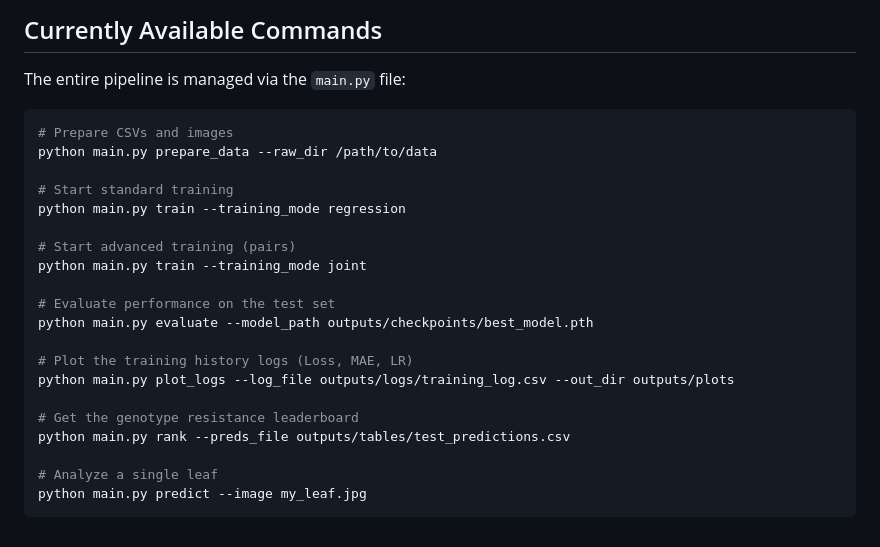
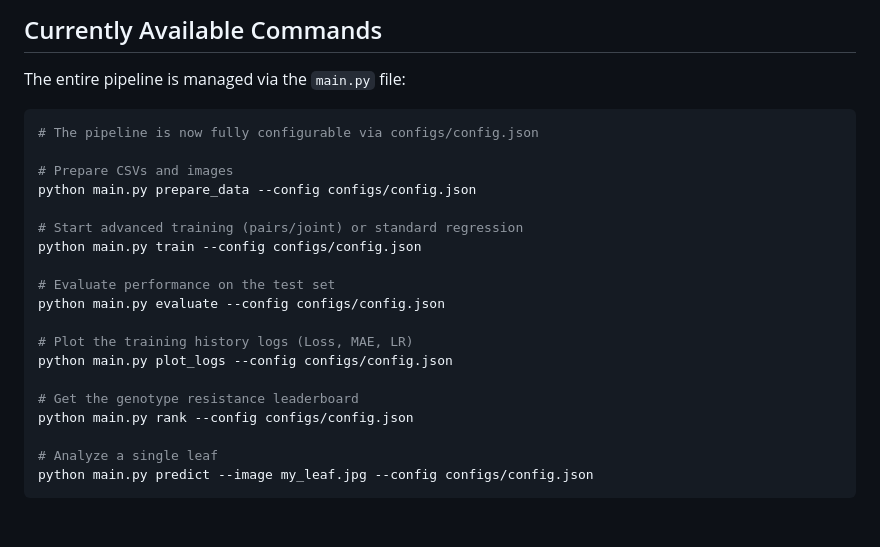
Before and after one commit to federico-rosatelli/vision-systems, a Markdown page: FINAL/PROJECT_STATUS.md, the part around one of its changes. Drawn GitHub-style.

````diff
--- a/FINAL/PROJECT_STATUS.md
+++ b/FINAL/PROJECT_STATUS.md
@@ -60,24 +60,23 @@
 The entire pipeline is managed via the `main.py` file:
 
 ```bash
+# The pipeline is now fully configurable via configs/config.json
+
 # Prepare CSVs and images
-python main.py prepare_data --raw_dir /path/to/data
+python main.py prepare_data --config configs/config.json
 
-# Start standard training
-python main.py train --training_mode regression
-
-# Start advanced training (pairs)
-python main.py train --training_mode joint
+# Start advanced training (pairs/joint) or standard regression
+python main.py train --config configs/config.json
 
 # Evaluate performance on the test set
-python main.py evaluate --model_path outputs/checkpoints/best_model.pth
+python main.py evaluate --config configs/config.json
 
 # Plot the training history logs (Loss, MAE, LR)
-python main.py plot_logs --log_file outputs/logs/training_log.csv --out_dir outputs/plots
+python main.py plot_logs --config configs/config.json
 
 # Get the genotype resistance leaderboard
-python main.py rank --preds_file outputs/tables/test_predictions.csv
+python main.py rank --config configs/config.json
 
 # Analyze a single leaf
-python main.py predict --image my_leaf.jpg
+python main.py predict --image my_leaf.jpg --config configs/config.json
 ```
````
Also changed, not shown: other parts of FINAL/PROJECT_STATUS.md (+1 -1 lines), FINAL/PROJECT_SUMMARY.md (added, +37 -0 lines).
